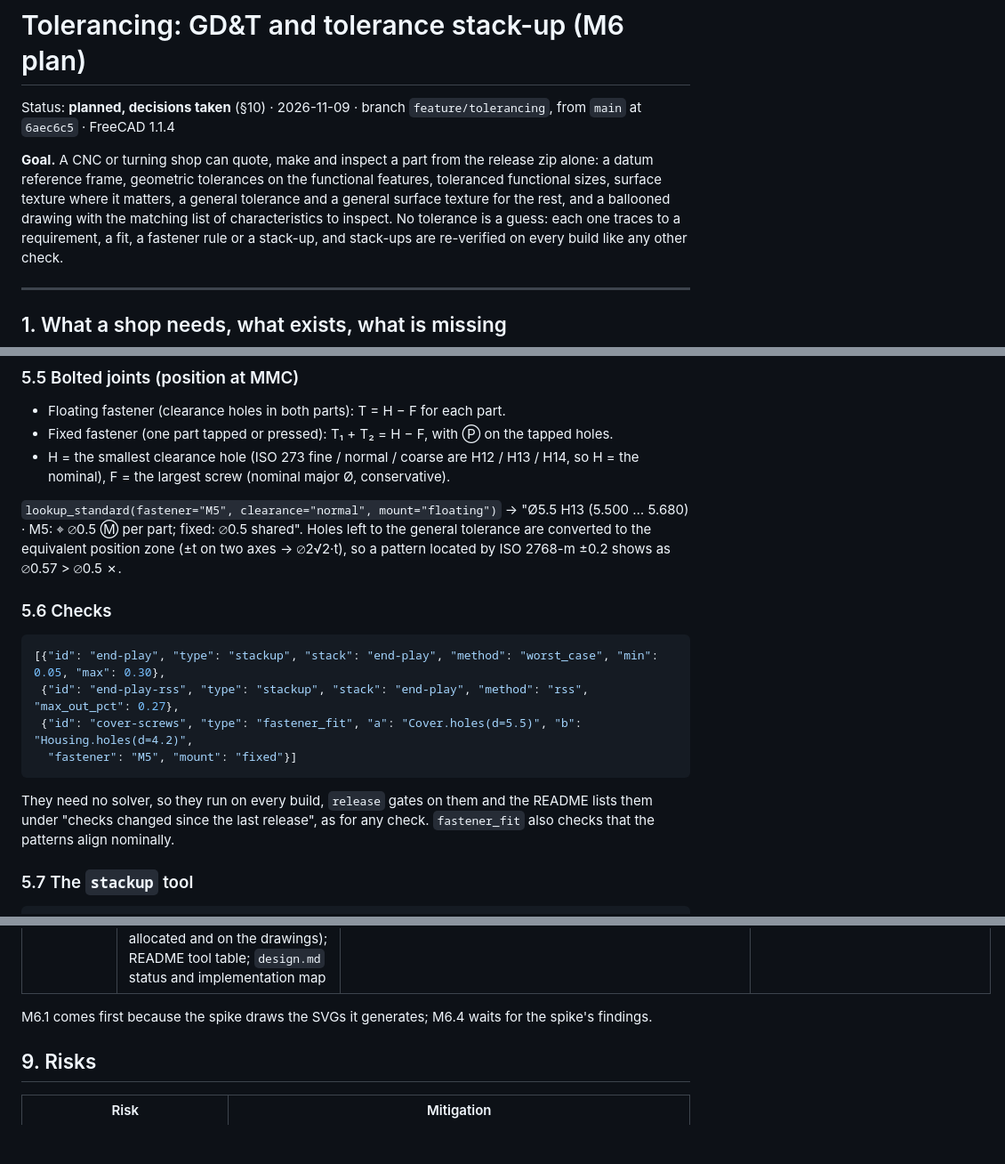
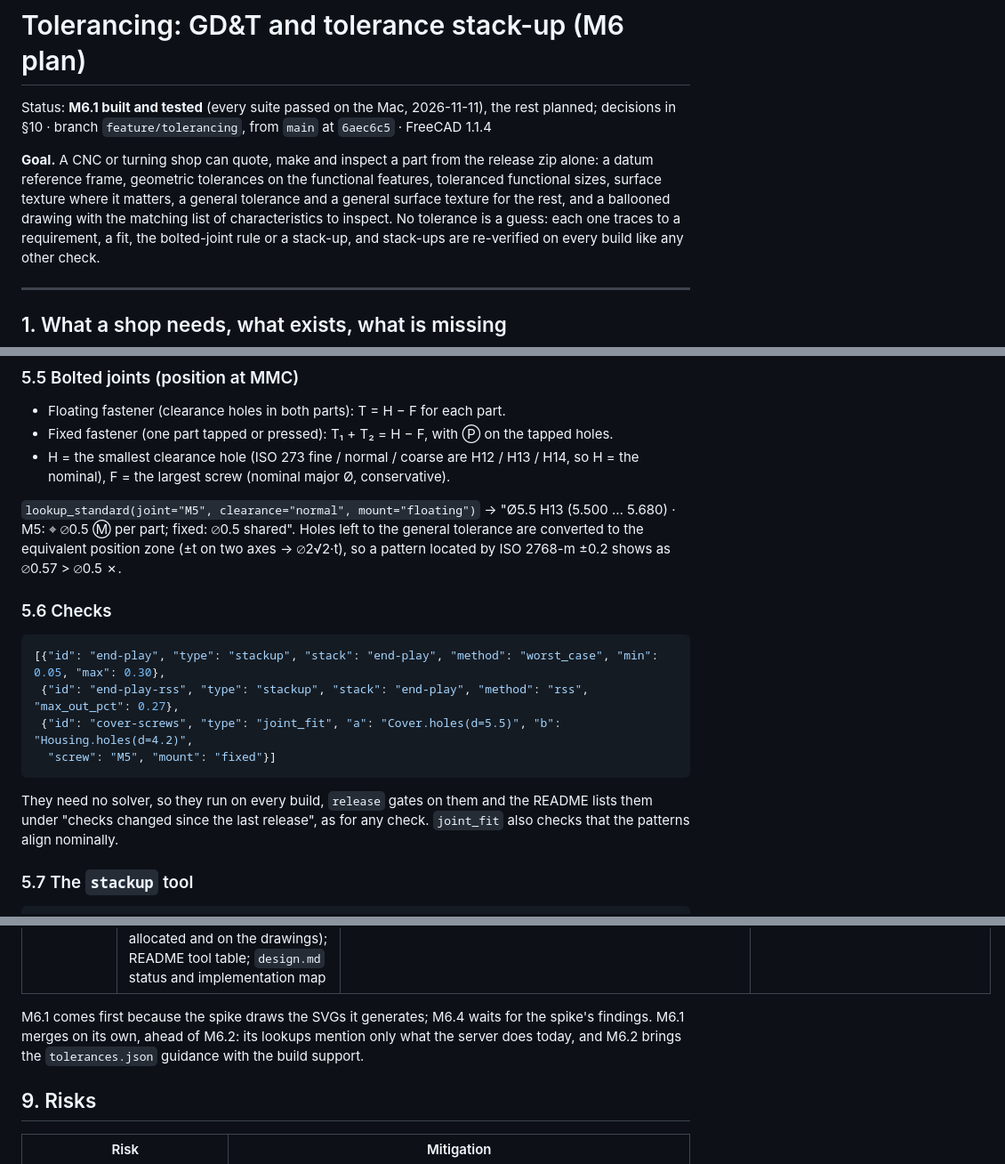
Before and after one commit to matthew018987/free-cad-mcp, a Markdown page: docs/tolerancing-plan.md, 3 parts joined by grey strips. Shown at 89% size. GitHub-like rendering; blank space fills up the shorter version.

Commit message:
Update the tolerancing plan for the joint lookup and the early merge

````diff
--- a/docs/tolerancing-plan.md
+++ b/docs/tolerancing-plan.md
@@ -1,6 +1,6 @@
 # Tolerancing: GD&T and tolerance stack-up (M6 plan)
 
-Status: **planned, decisions taken** (§10) · 2026-11-09 · branch `feature/tolerancing`, from `main` at `6aec6c5` · FreeCAD 1.1.4
+Status: **M6.1 built and tested** (every suite passed on the Mac, 2026-11-11), the rest planned; decisions in §10 · branch `feature/tolerancing`, from `main` at `6aec6c5` · FreeCAD 1.1.4
 
 **Goal.** A CNC or turning shop can quote, make and inspect a part from the
 release zip alone: a datum reference frame, geometric tolerances on the
@@ -8,7 +8,7 @@ functional features, toleranced functional sizes, surface texture where it
 matters, a general tolerance and a general surface texture for the rest, and a
 ballooned drawing with the matching list of characteristics to inspect. No
 tolerance is a guess:
-each one traces to a requirement, a fit, a fastener rule or a stack-up, and
+each one traces to a requirement, a fit, the bolted-joint rule or a stack-up, and
 stack-ups are re-verified on every build like any other check.
 
 ---
@@ -233,7 +233,7 @@ that centres the mean, stated as the parameter changes to make.
   H13 / H14, so H = the nominal), F = the largest screw (nominal major Ø,
   conservative).
 
-`lookup_standard(fastener="M5", clearance="normal", mount="floating")` →
+`lookup_standard(joint="M5", clearance="normal", mount="floating")` →
 "Ø5.5 H13 (5.500 … 5.680) · M5: ⌖ ⌀0.5 Ⓜ per part; fixed: ⌀0.5 shared".
 Holes left to the general tolerance are converted to the equivalent position
 zone (±t on two axes → ⌀2√2·t), so a pattern located by ISO 2768-m ±0.2 shows
@@ -243,12 +243,12 @@ as ⌀0.57 > ⌀0.5 ✗.
 ```json
 [{"id": "end-play", "type": "stackup", "stack": "end-play", "method": "worst_case", "min": 0.05, "max": 0.30},
  {"id": "end-play-rss", "type": "stackup", "stack": "end-play", "method": "rss", "max_out_pct": 0.27},
- {"id": "cover-screws", "type": "fastener_fit", "a": "Cover.holes(d=5.5)", "b": "Housing.holes(d=4.2)",
-  "fastener": "M5", "mount": "fixed"}]
+ {"id": "cover-screws", "type": "joint_fit", "a": "Cover.holes(d=5.5)", "b": "Housing.holes(d=4.2)",
+  "screw": "M5", "mount": "fixed"}]
 ```
 They need no solver, so they run on every build, `release` gates on them and
 the README lists them under "checks changed since the last release", as for
-any check. `fastener_fit` also checks that the patterns align nominally.
+any check. `joint_fit` also checks that the patterns align nominally.
 
 ### 5.7 The `stackup` tool
 ```
@@ -404,7 +404,9 @@ on the Mac.
 | **M6.6 evals and docs** | Eval cases `gdt_plate` (CNC adapter plate: datums from the mounting interface, flatness, floating M5 positions, H7 pilot ⟂ A with Ra 1.6, a ballooned sheet and its inspection CSV) and `bearing_stack` (end play by stack-up, tolerances allocated and on the drawings); README tool table; `design.md` status and implementation map | Mac + agents | Both cases pass their graders and rubric |
 
 M6.1 comes first because the spike draws the SVGs it generates; M6.4 waits
-for the spike's findings.
+for the spike's findings. M6.1 merges on its own, ahead of M6.2: its lookups mention only what the
+server does today, and M6.2 brings the `tolerances.json` guidance with the build
+support.
 
 ## 9. Risks
 
````
Also changed, not shown: other parts of docs/tolerancing-plan.md (+8 -8 lines).
